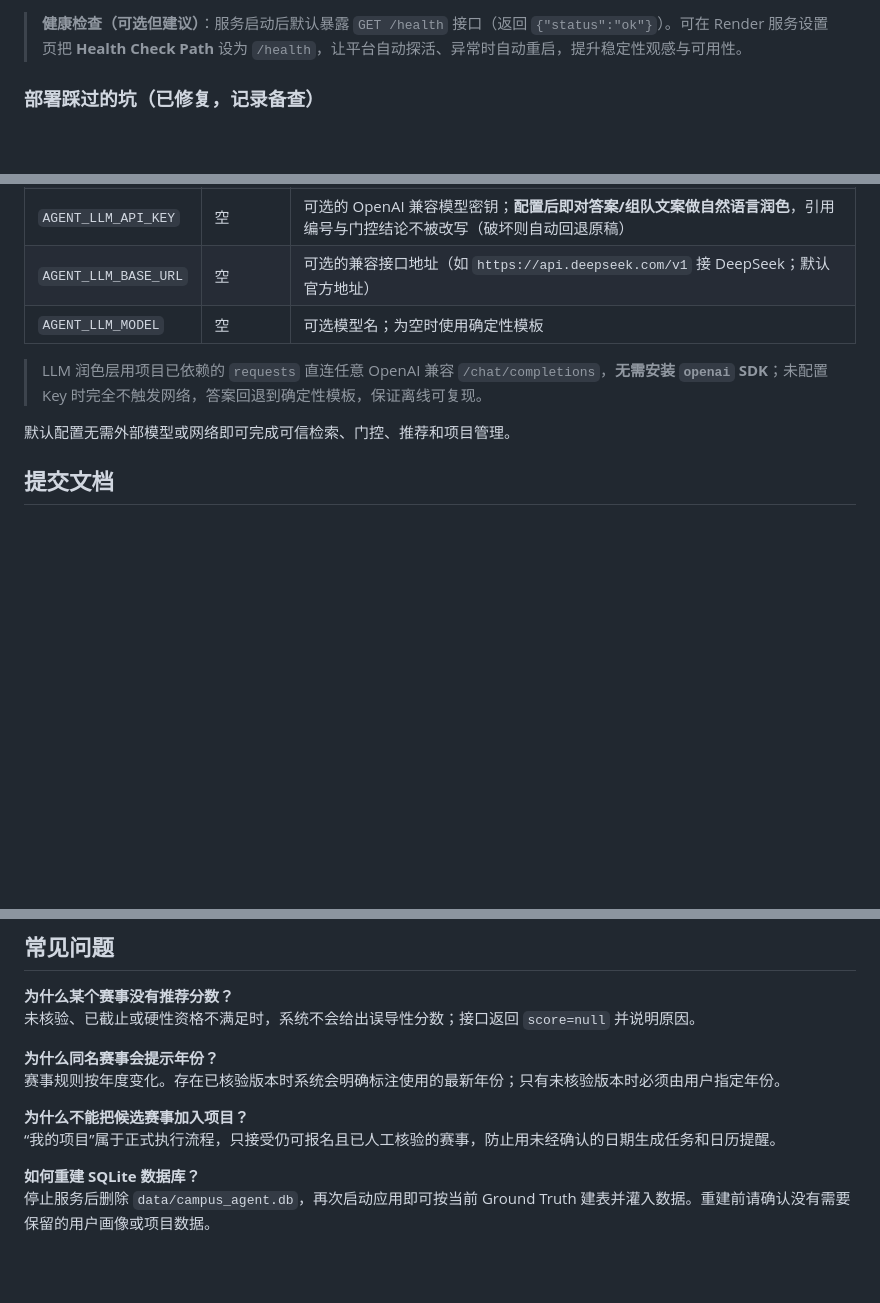
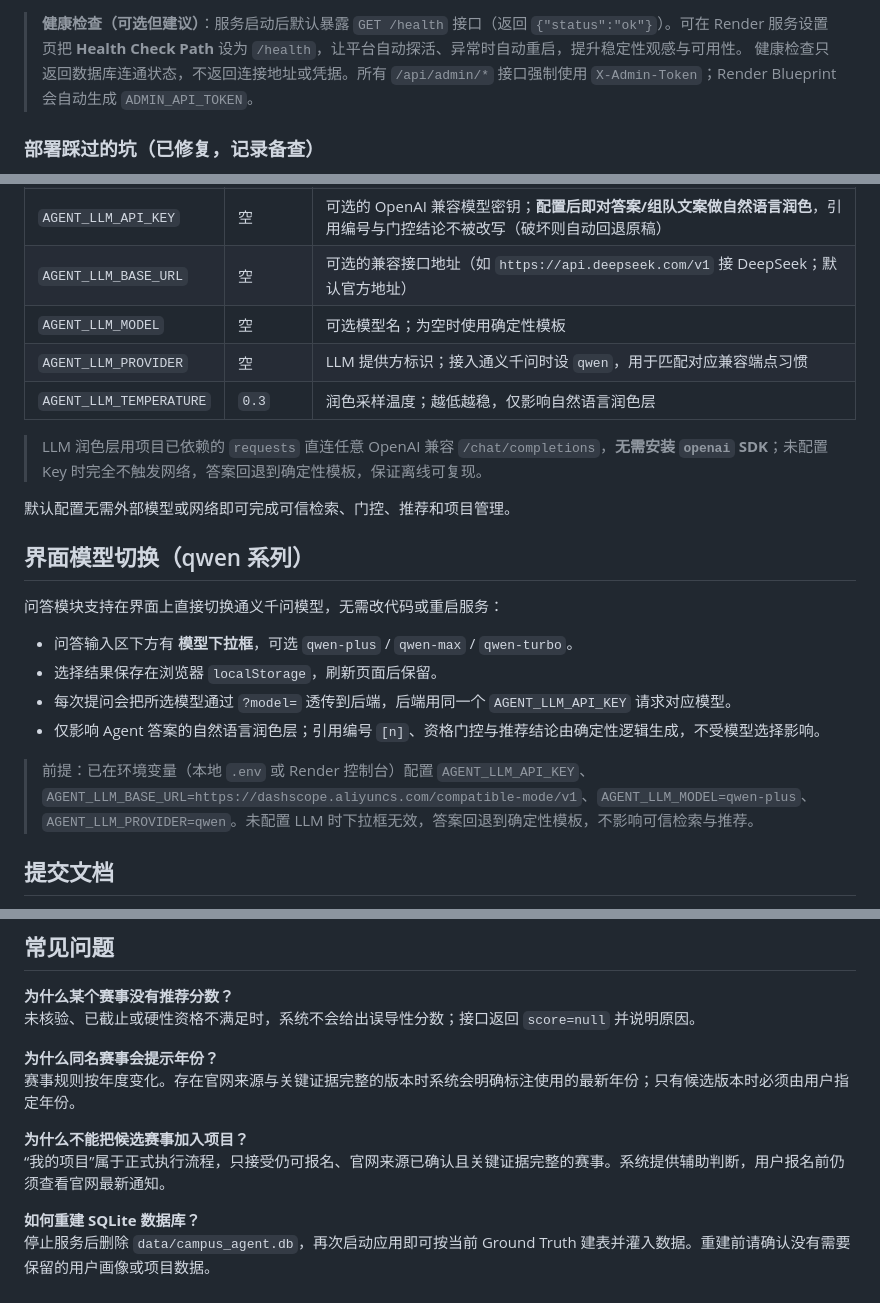
Before and after one commit to sakura6868/campus-innovation-agent, a Markdown page: README.md, 3 parts joined by grey strips. Rendered like a GitHub page; blank space fills up the shorter version.

```diff
--- a/README.md
+++ b/README.md
@@ -83,6 +83,8 @@ python -m venv venv
 > **健康检查（可选但建议）**：服务启动后默认暴露 `GET /health` 接口（返回
 > `{"status":"ok"}`）。可在 Render 服务设置页把 **Health Check Path** 设为
 > `/health`，让平台自动探活、异常时自动重启，提升稳定性观感与可用性。
+> 健康检查只返回数据库连通状态，不返回连接地址或凭据。所有 `/api/admin/*`
+> 接口强制使用 `X-Admin-Token`；Render Blueprint 会自动生成 `ADMIN_API_TOKEN`。
 
 ### 部署踩过的坑（已修复，记录备查）
 
@@ -185,10 +188,23 @@ campus-innovation-agent/
 | `AGENT_LLM_API_KEY` | 空 | 可选的 OpenAI 兼容模型密钥；**配置后即对答案/组队文案做自然语言润色**，引用编号与门控结论不被改写（破坏则自动回退原稿） |
 | `AGENT_LLM_BASE_URL` | 空 | 可选的兼容接口地址（如 `https://api.deepseek.com/v1` 接 DeepSeek；默认官方地址） |
 | `AGENT_LLM_MODEL` | 空 | 可选模型名；为空时使用确定性模板 |
+| `AGENT_LLM_PROVIDER` | 空 | LLM 提供方标识；接入通义千问时设 `qwen`，用于匹配对应兼容端点习惯 |
+| `AGENT_LLM_TEMPERATURE` | `0.3` | 润色采样温度；越低越稳，仅影响自然语言润色层 |
 
 > LLM 润色层用项目已依赖的 `requests` 直连任意 OpenAI 兼容 `/chat/completions`，**无需安装 `openai` SDK**；未配置 Key 时完全不触发网络，答案回退到确定性模板，保证离线可复现。
 
 默认配置无需外部模型或网络即可完成可信检索、门控、推荐和项目管理。
+
+## 界面模型切换（qwen 系列）
+
+问答模块支持在界面上直接切换通义千问模型，无需改代码或重启服务：
+
+- 问答输入区下方有 **模型下拉框**，可选 `qwen-plus` / `qwen-max` / `qwen-turbo`。
+- 选择结果保存在浏览器 `localStorage`，刷新页面后保留。
+- 每次提问会把所选模型通过 `?model=` 透传到后端，后端用同一个 `AGENT_LLM_API_KEY` 请求对应模型。
+- 仅影响 Agent 答案的自然语言润色层；引用编号 `[n]`、资格门控与推荐结论由确定性逻辑生成，不受模型选择影响。
+
+> 前提：已在环境变量（本地 `.env` 或 Render 控制台）配置 `AGENT_LLM_API_KEY`、`AGENT_LLM_BASE_URL=https://dashscope.aliyuncs.com/compatible-mode/v1`、`AGENT_LLM_MODEL=qwen-plus`、`AGENT_LLM_PROVIDER=qwen`。未配置 LLM 时下拉框无效，答案回退到确定性模板，不影响可信检索与推荐。
 
 ## 提交文档
 
@@ -209,10 +225,10 @@ campus-innovation-agent/
 未核验、已截止或硬性资格不满足时，系统不会给出误导性分数；接口返回 `score=null` 并说明原因。
 
 **为什么同名赛事会提示年份？**
-赛事规则按年度变化。存在已核验版本时系统会明确标注使用的最新年份；只有未核验版本时必须由用户指定年份。
+赛事规则按年度变化。存在官网来源与关键证据完整的版本时系统会明确标注使用的最新年份；只有候选版本时必须由用户指定年份。
 
 **为什么不能把候选赛事加入项目？**
-“我的项目”属于正式执行流程，只接受仍可报名且已人工核验的赛事，防止用未经确认的日期生成任务和日历提醒。
+“我的项目”属于正式执行流程，只接受仍可报名、官网来源已确认且关键证据完整的赛事。系统提供辅助判断，用户报名前仍须查看官网最新通知。
 
 **如何重建 SQLite 数据库？**
 停止服务后删除 `data/campus_agent.db`，再次启动应用即可按当前 Ground Truth 建表并灌入数据。重建前请确认没有需要保留的用户画像或项目数据。
```
Also changed, not shown: other parts of README.md (+13 -12 lines).
